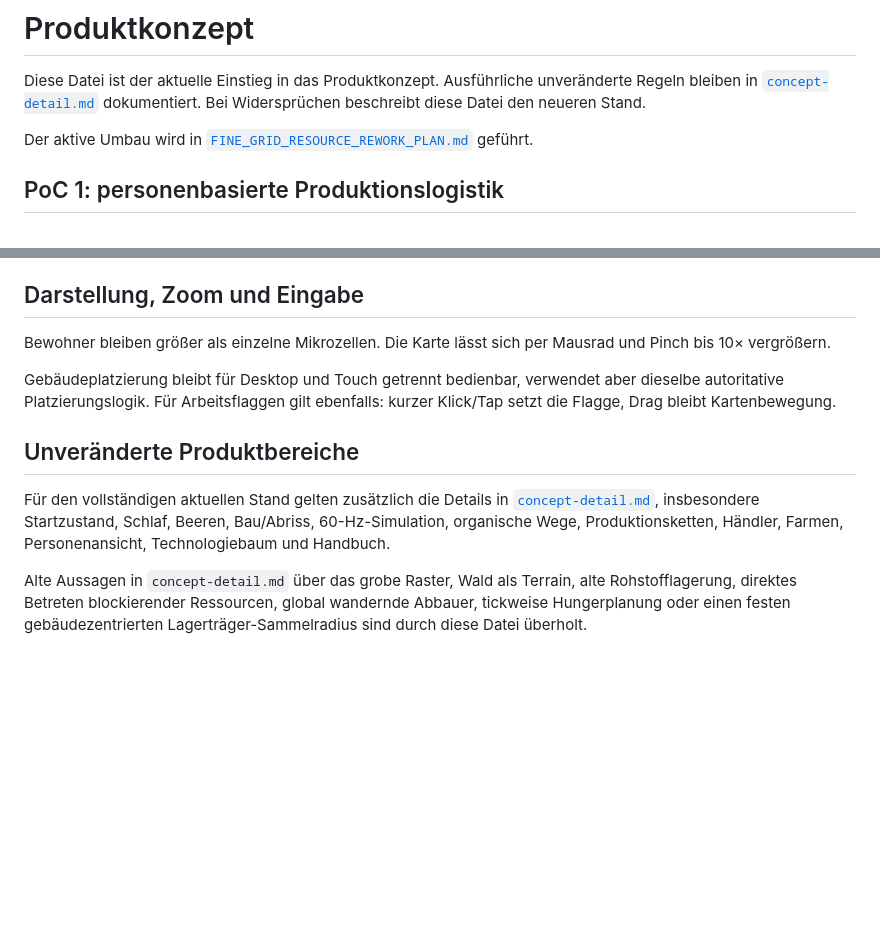
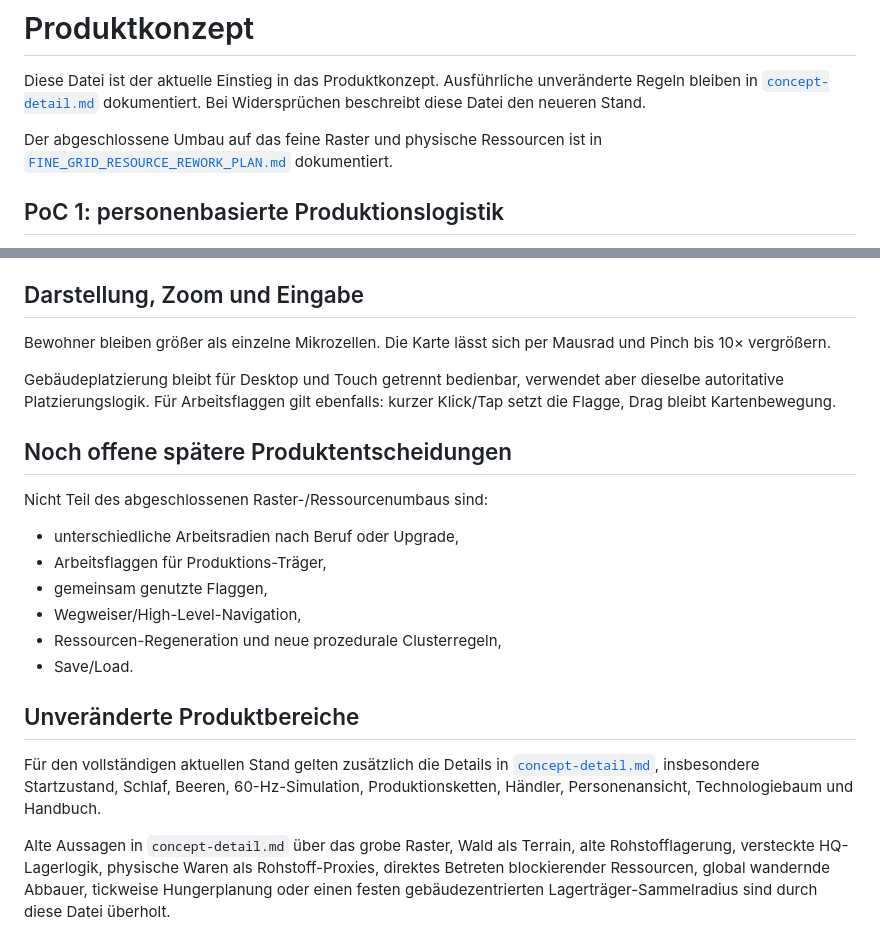
Before and after one commit to weidmanngabriel/civilizations-poc, a Markdown page: concept.md, 2 parts joined by grey strips. Rendered like a GitHub page; blank space fills up the shorter version.

```diff
--- a/concept.md
+++ b/concept.md
@@ -2,7 +2,7 @@
 
 Diese Datei ist der aktuelle Einstieg in das Produktkonzept. Ausführliche unveränderte Regeln bleiben in [`concept-detail.md`](./concept-detail.md) dokumentiert. Bei Widersprüchen beschreibt diese Datei den neueren Stand.
 
-Der aktive Umbau wird in [`FINE_GRID_RESOURCE_REWORK_PLAN.md`](./FINE_GRID_RESOURCE_REWORK_PLAN.md) geführt.
+Der abgeschlossene Umbau auf das feine Raster und physische Ressourcen ist in [`FINE_GRID_RESOURCE_REWORK_PLAN.md`](./FINE_GRID_RESOURCE_REWORK_PLAN.md) dokumentiert.
 
 ## PoC 1: personenbasierte Produktionslogistik
 
@@ -71,8 +99,19 @@ Bewohner bleiben größer als einzelne Mikrozellen. Die Karte lässt sich per Ma
 
 Gebäudeplatzierung bleibt für Desktop und Touch getrennt bedienbar, verwendet aber dieselbe autoritative Platzierungslogik. Für Arbeitsflaggen gilt ebenfalls: kurzer Klick/Tap setzt die Flagge, Drag bleibt Kartenbewegung.
 
+## Noch offene spätere Produktentscheidungen
+
+Nicht Teil des abgeschlossenen Raster-/Ressourcenumbaus sind:
+
+- unterschiedliche Arbeitsradien nach Beruf oder Upgrade,
+- Arbeitsflaggen für Produktions-Träger,
+- gemeinsam genutzte Flaggen,
+- Wegweiser/High-Level-Navigation,
+- Ressourcen-Regeneration und neue prozedurale Clusterregeln,
+- Save/Load.
+
 ## Unveränderte Produktbereiche
 
-Für den vollständigen aktuellen Stand gelten zusätzlich die Details in [`concept-detail.md`](./concept-detail.md), insbesondere Startzustand, Schlaf, Beeren, Bau/Abriss, 60-Hz-Simulation, organische Wege, Produktionsketten, Händler, Farmen, Personenansicht, Technologiebaum und Handbuch.
+Für den vollständigen aktuellen Stand gelten zusätzlich die Details in [`concept-detail.md`](./concept-detail.md), insbesondere Startzustand, Schlaf, Beeren, 60-Hz-Simulation, Produktionsketten, Händler, Personenansicht, Technologiebaum und Handbuch.
 
-Alte Aussagen in `concept-detail.md` über das grobe Raster, Wald als Terrain, alte Rohstofflagerung, direktes Betreten blockierender Ressourcen, global wandernde Abbauer, tickweise Hungerplanung oder einen festen gebäudezentrierten Lagerträger-Sammelradius sind durch diese Datei überholt.
+Alte Aussagen in `concept-detail.md` über das grobe Raster, Wald als Terrain, alte Rohstofflagerung, versteckte HQ-Lagerlogik, physische Waren als Rohstoff-Proxies, direktes Betreten blockierender Ressourcen, global wandernde Abbauer, tickweise Hungerplanung oder einen festen gebäudezentrierten Lagerträger-Sammelradius sind durch diese Datei überholt.
```
Also changed, not shown: other parts of concept.md (+33 -5 lines).
